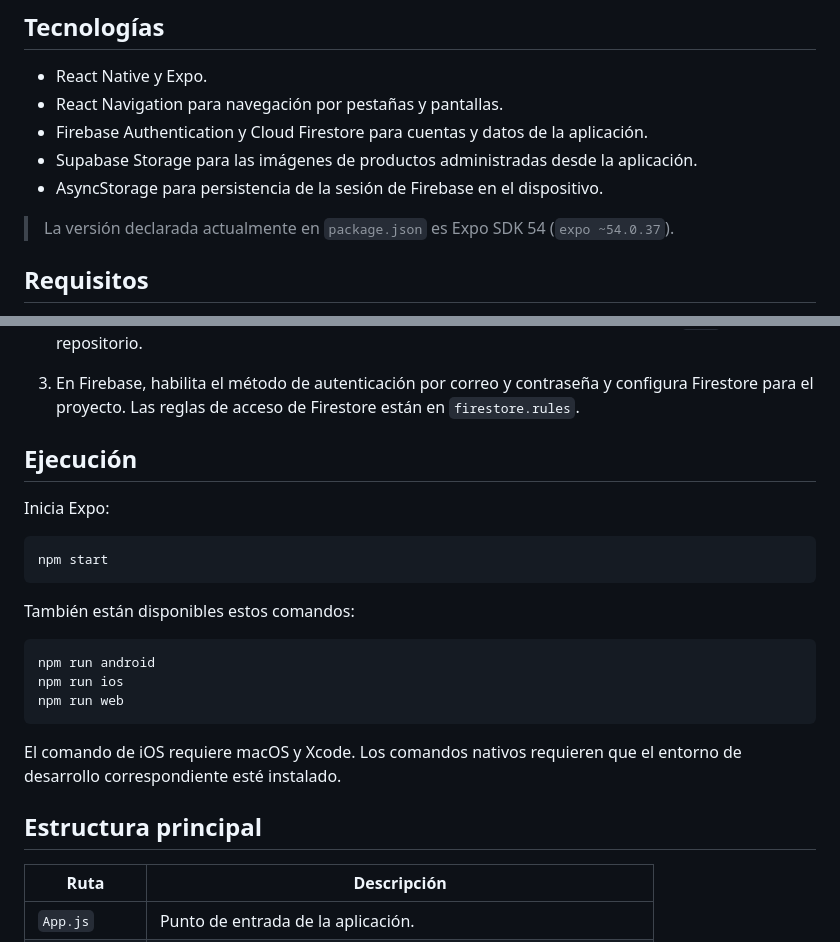
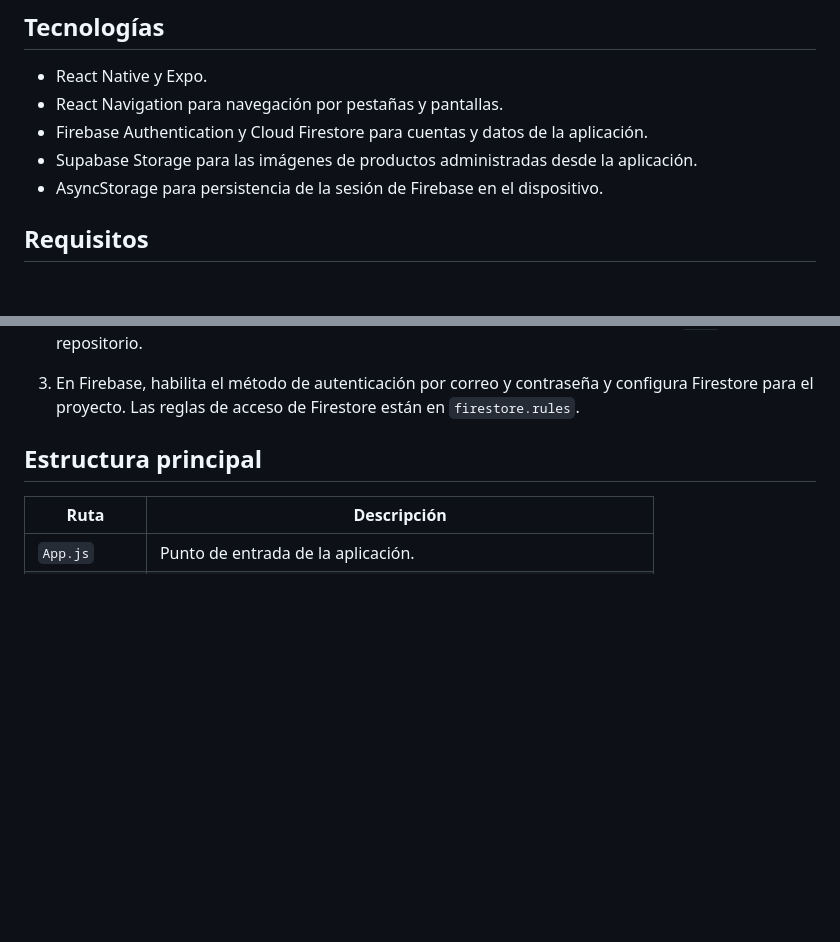
Before and after one commit to AlexanderOcon/FastBiteMovil, a Markdown page: README.md, 2 parts joined by grey strips. Drawn GitHub-style; blank space fills up the shorter version.

Commit message:
Cambios relevantes

````diff
--- a/README.md
+++ b/README.md
@@ -21,7 +21,6 @@ Aplicación móvil para explorar el catálogo de FastBite, administrar una cuent
 - Supabase Storage para las imágenes de productos administradas desde la aplicación.
 - AsyncStorage para persistencia de la sesión de Firebase en el dispositivo.
 
-> La versión declarada actualmente en `package.json` es Expo SDK 54 (`expo ~54.0.37`).
 
 ## Requisitos
 
@@ -57,23 +56,7 @@ Aplicación móvil para explorar el catálogo de FastBite, administrar una cuent
 
 3. En Firebase, habilita el método de autenticación por correo y contraseña y configura Firestore para el proyecto. Las reglas de acceso de Firestore están en `firestore.rules`.
 
-## Ejecución
 
-Inicia Expo:
-
-```sh
-npm start
-```
-
-También están disponibles estos comandos:
-
-```sh
-npm run android
-npm run ios
-npm run web
-```
-
-El comando de iOS requiere macOS y Xcode. Los comandos nativos requieren que el entorno de desarrollo correspondiente esté instalado.
 
 ## Estructura principal
 
````
